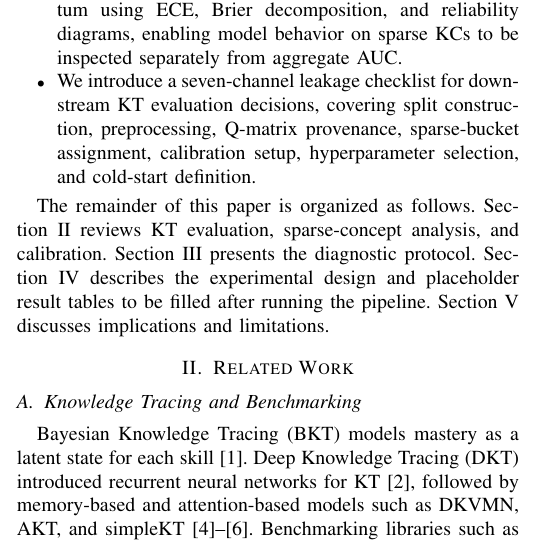
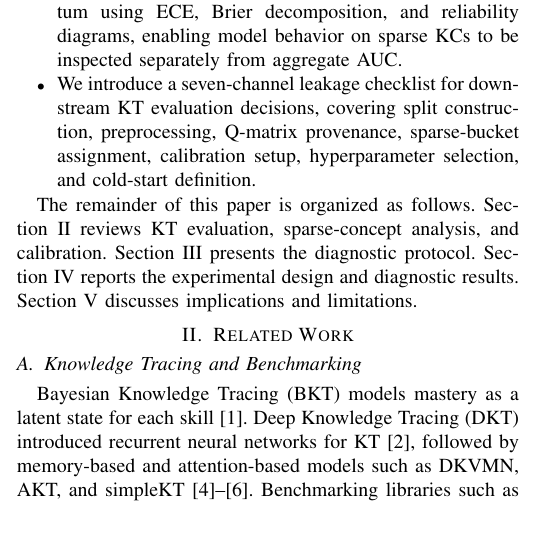
Before and after one commit to trinhnkt/Sparse-Concept-and-Calibration, a LaTeX paper (p0-sparse-calibration-kt/paper/main.tex, which reads p0-sparse-calibration-kt/paper/sections/01_introduction.tex): part of one column of page 1 of 6, cut so that both start at the same text, the shorter picture padded with empty space. Compiled offline with pdfLaTeX.

Commit message:
Align paper roadmap in introduction with final experimental results state

```diff
--- a/p0-sparse-calibration-kt/paper/sections/01_introduction.tex
+++ b/p0-sparse-calibration-kt/paper/sections/01_introduction.tex
@@ -13,4 +13,4 @@ Our contributions are:
     \item We introduce a seven-channel leakage checklist for downstream KT evaluation decisions, covering split construction, preprocessing, Q-matrix provenance, sparse-bucket assignment, calibration setup, hyperparameter selection, and cold-start definition.
 \end{itemize}
 
-The remainder of this paper is organized as follows. Section~\ref{sec:related} reviews KT evaluation, sparse-concept analysis, and calibration. Section~\ref{sec:protocol} presents the diagnostic protocol. Section~\ref{sec:experiments} describes the experimental design and placeholder result tables to be filled after running the pipeline. Section~\ref{sec:discussion} discusses implications and limitations.
+The remainder of this paper is organized as follows. Section~\ref{sec:related} reviews KT evaluation, sparse-concept analysis, and calibration. Section~\ref{sec:protocol} presents the diagnostic protocol. Section~\ref{sec:experiments} reports the experimental design and diagnostic results. Section~\ref{sec:discussion} discusses implications and limitations.
```
